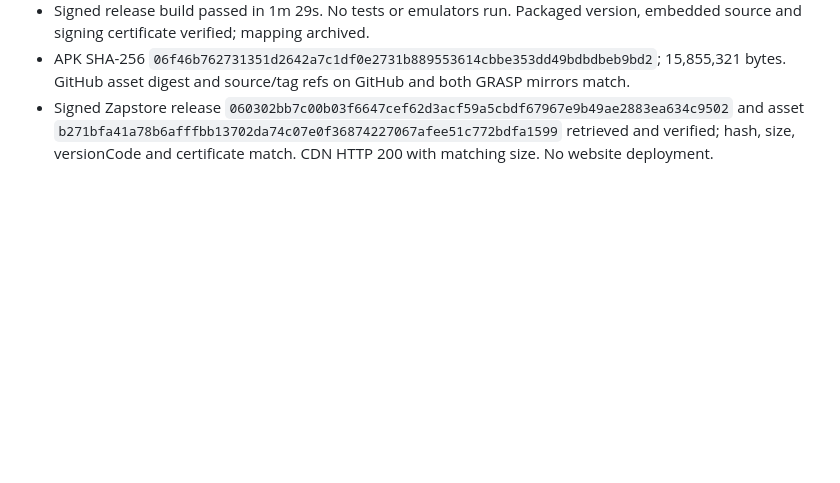
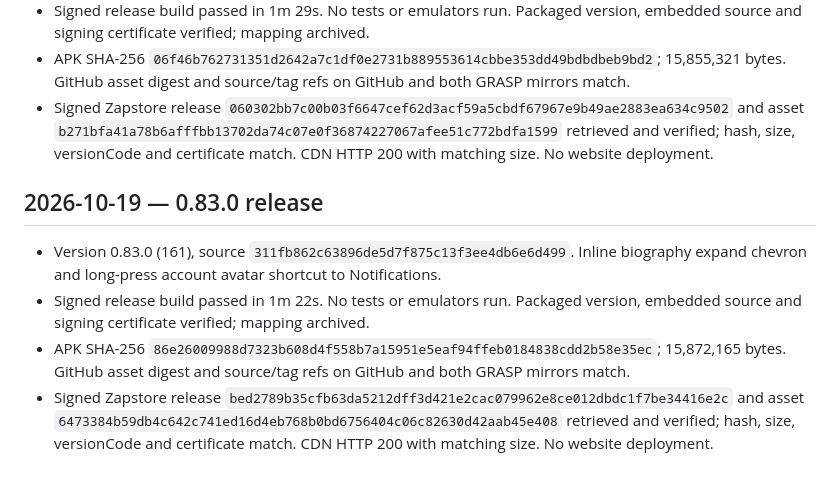
Before and after one commit to Sebastix/plume, a Markdown page: docs/VALIDATION.md, the part around the change. Rendered like a GitHub page; blank space fills up the shorter version.

Commit message:
docs: record 0.83.0 release verification

```diff
--- a/docs/VALIDATION.md
+++ b/docs/VALIDATION.md
@@ -1572,3 +1572,10 @@ Confirmed the Eurosky getBlob URL shown in the report returns HTTP 200 and image
 - Signed release build passed in 1m 29s. No tests or emulators run. Packaged version, embedded source and signing certificate verified; mapping archived.
 - APK SHA-256 `06f46b762731351d2642a7c1df0e2731b889553614cbbe353dd49bdbdbeb9bd2`; 15,855,321 bytes. GitHub asset digest and source/tag refs on GitHub and both GRASP mirrors match.
 - Signed Zapstore release `060302bb7c00b03f6647cef62d3acf59a5cbdf67967e9b49ae2883ea634c9502` and asset `b271bfa41a78b6afffbb13702da74c07e0f36874227067afee51c772bdfa1599` retrieved and verified; hash, size, versionCode and certificate match. CDN HTTP 200 with matching size. No website deployment.
+
+## 2026-10-19 — 0.83.0 release
+
+- Version 0.83.0 (161), source `311fb862c63896de5d7f875c13f3ee4db6e6d499`. Inline biography expand chevron and long-press account avatar shortcut to Notifications.
+- Signed release build passed in 1m 22s. No tests or emulators run. Packaged version, embedded source and signing certificate verified; mapping archived.
+- APK SHA-256 `86e26009988d7323b608d4f558b7a15951e5eaf94ffeb0184838cdd2b58e35ec`; 15,872,165 bytes. GitHub asset digest and source/tag refs on GitHub and both GRASP mirrors match.
+- Signed Zapstore release `bed2789b35cfb63da5212dff3d421e2cac079962e8ce012dbdc1f7be34416e2c` and asset `6473384b59db4c642c741ed16d4eb768b0bd6756404c06c82630d42aab45e408` retrieved and verified; hash, size, versionCode and certificate match. CDN HTTP 200 with matching size. No website deployment.
```
